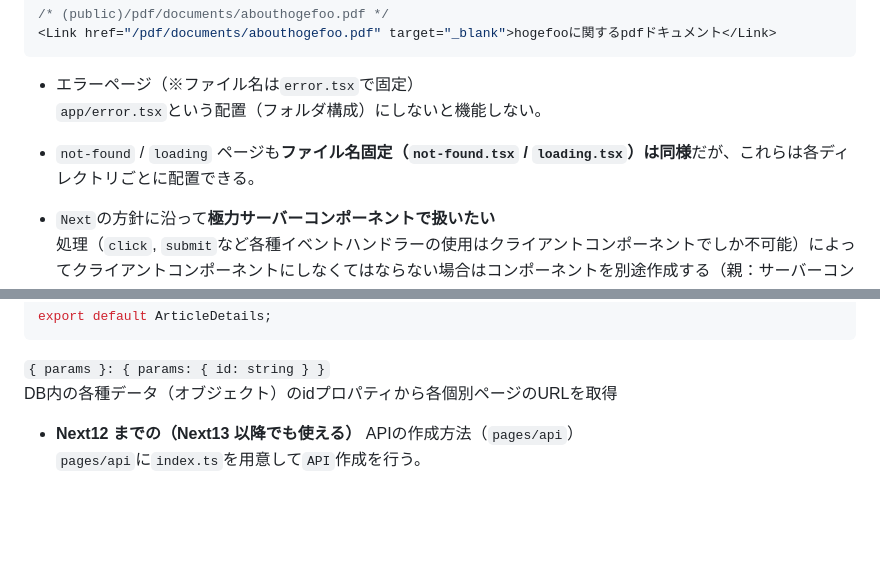
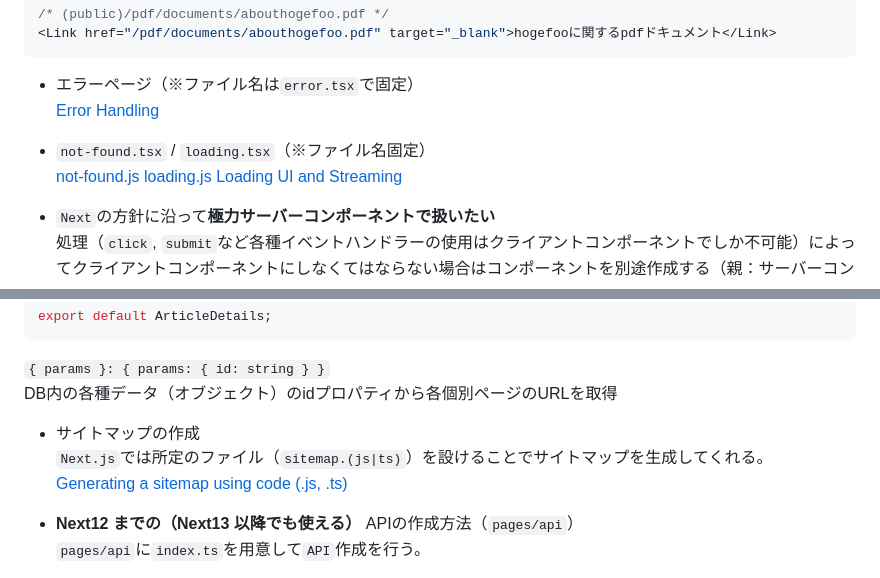
Before and after one commit to Benjuwan/udemy-nextblog, a Markdown page: README.md, 2 parts joined by grey strips. Drawn GitHub-style; blank space fills up the shorter version.

Commit message:
READMEの更新（not-found, loading やサイトマップ関連の記述を追記）.

````diff
--- a/README.md
+++ b/README.md
@@ -131,9 +131,12 @@ export default HogePage; // パスカルケース
 ```
 
 - エラーページ（※ファイル名は`error.tsx`で固定）<br />
-`app/error.tsx`という配置（フォルダ構成）にしないと機能しない。
+[Error Handling](https://nextjs.org/docs/app/building-your-application/routing/error-handling)
 
-- `not-found` / `loading` ページも**ファイル名固定（`not-found.tsx` / `loading.tsx`）は同様**だが、これらは各ディレクトリごとに配置できる。
+- `not-found.tsx` / `loading.tsx`（※ファイル名固定）<br />
+[not-found.js](https://nextjs.org/docs/app/api-reference/file-conventions/not-found)
+[loading.js](https://nextjs.org/docs/app/api-reference/file-conventions/loading)
+[Loading UI and Streaming](https://nextjs.org/docs/app/building-your-application/routing/loading-ui-and-streaming)
 
 - `Next`の方針に沿って**極力サーバーコンポーネントで扱いたい**<br />
 処理（`click`, `submit`など各種イベントハンドラーの使用はクライアントコンポーネントでしか不可能）によってクライアントコンポーネントにしなくてはならない場合はコンポーネントを別途作成する（親：サーバーコンポーネント、子：クライアントコンポーネント）<br />
@@ -156,6 +159,10 @@ export default ArticleDetails;
 
 `{ params }: { params: { id: string } }`<br />
 DB内の各種データ（オブジェクト）のidプロパティから各個別ページのURLを取得
+
+- サイトマップの作成<br />
+`Next.js`では所定のファイル（`sitemap.(js|ts)`）を設けることでサイトマップを生成してくれる。<br />
+[Generating a sitemap using code (.js, .ts)](https://nextjs.org/docs/app/api-reference/file-conventions/metadata/sitemap#generating-a-sitemap-using-code-js-ts)
 
 - **Next12 までの（Next13 以降でも使える）** APIの作成方法（`pages/api`）<br />
 `pages/api`に`index.ts`を用意して`API`作成を行う。
````
